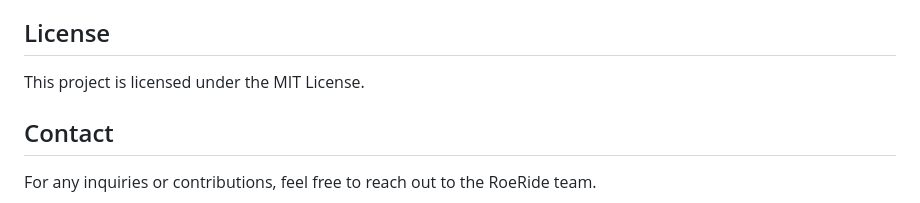
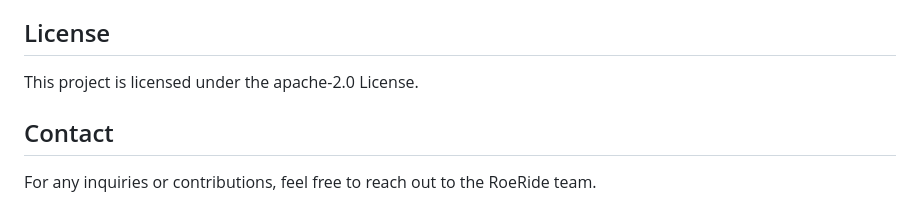
Before and after one commit to hassenai/RoeRide, a Markdown page: README.md, the part around the change. GitHub-like rendering.

```diff
--- a/README.md
+++ b/README.md
@@ -63,7 +63,7 @@ To run RoeRide locally:
 - Follow the established code style and best practices.
 
 ## License
-This project is licensed under the MIT License.
+This project is licensed under the apache-2.0 License.
 
 ## Contact
 For any inquiries or contributions, feel free to reach out to the RoeRide team.
```
